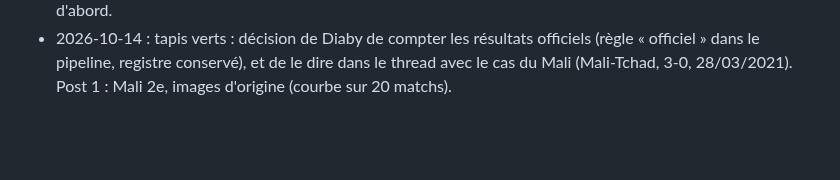
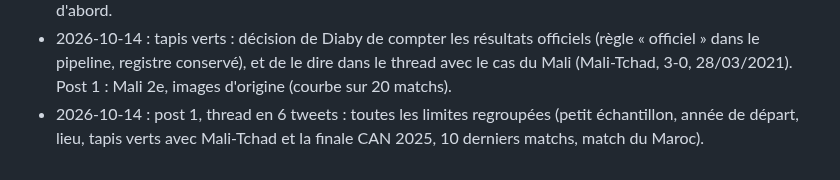
Before and after one commit to Diaby8/malidatafoot, a Markdown page: docs/journal_des_gabarits.md, the part around the change. Drawn GitHub-style; blank space fills up the shorter version.

Commit message:
Post 1 : thread en 6 tweets avec toutes les limites
Co-Authored-By: Claude Opus 5.5 <noreply@anthropic.com>
Claude-Session: https://claude.ai/code/session_01HrXdBFJwxbhqadNHYHNDER

```diff
--- a/docs/journal_des_gabarits.md
+++ b/docs/journal_des_gabarits.md
@@ -224,3 +224,4 @@ des tirs). C'est le réglage par défaut de `sfx_md2.py`. Fichier final : `MaliD
 - 2026-10-14 : règle « seulement les matchs joués, au score du terrain » branchée dans le pipeline (registre/forfaits.csv + test). Post 1 recalculé : Mali 3e (0,45), plus 2e. Classement en 8 équipes, courbe sur 20 matchs.
 - 2026-10-14 : erreur corrigée : j'avais changé la mise en page de l'image 1 (8 équipes, espacement) et les lignes de source sans le montrer. Remis à l'identique ; seules changent les données (matchs joués) et la courbe sur 20 matchs choisie par Diaby. Règle rappelée : aucun changement de forme sans le montrer d'abord.
 - 2026-10-14 : tapis verts : décision de Diaby de compter les résultats officiels (règle « officiel » dans le pipeline, registre conservé), et de le dire dans le thread avec le cas du Mali (Mali-Tchad, 3-0, 28/03/2021). Post 1 : Mali 2e, images d'origine (courbe sur 20 matchs).
+- 2026-10-14 : post 1, thread en 6 tweets : toutes les limites regroupées (petit échantillon, année de départ, lieu, tapis verts avec Mali-Tchad et la finale CAN 2025, 10 derniers matchs, match du Maroc).
```
